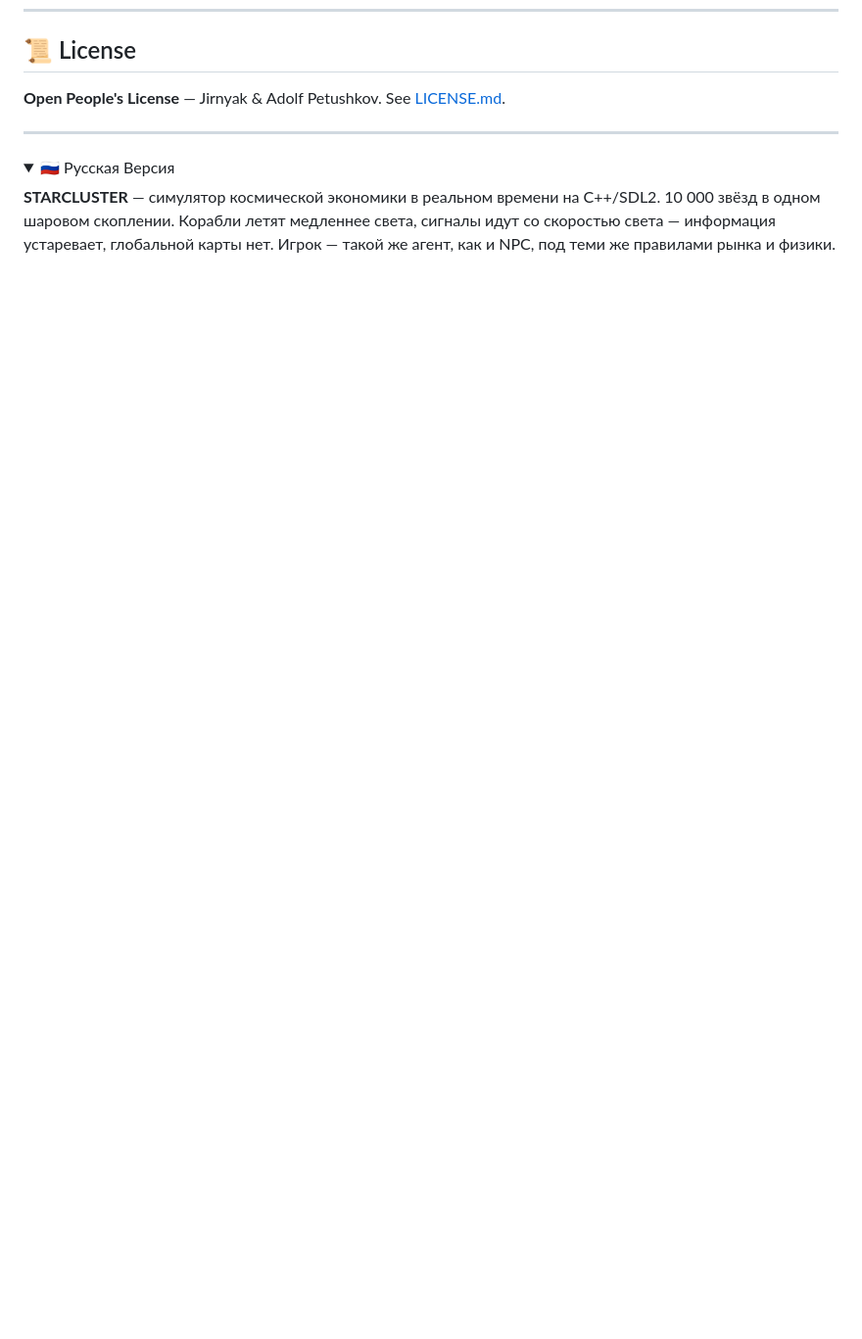
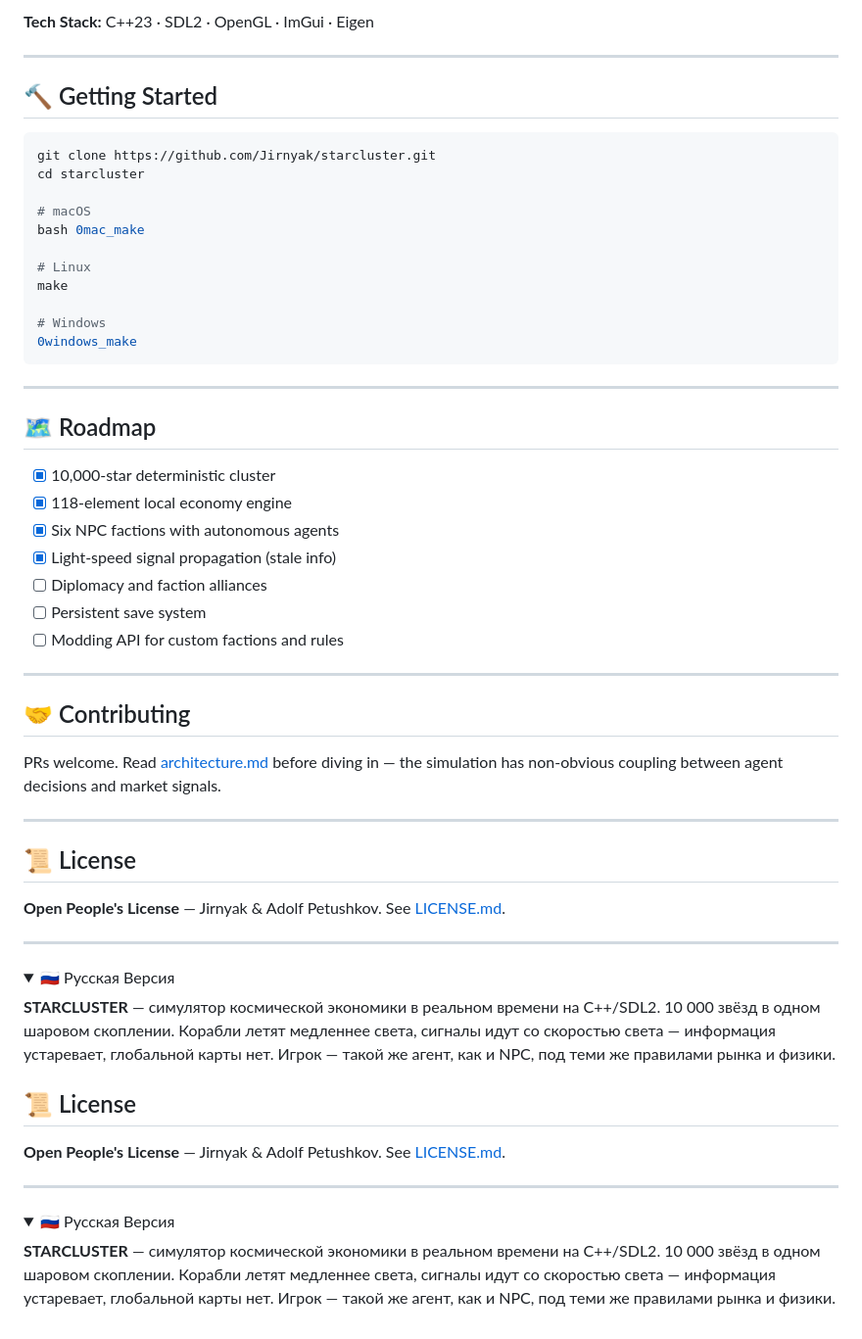
Before and after one commit to Jirnyak/starcluster, a Markdown page: README.md, the part around one of its changes. Shown at 98% size. GitHub-like rendering; folded sections open; blank space fills up the shorter version.

````diff
--- a/README.md
+++ b/README.md
@@ -192,3 +256,43 @@ PRs welcome. Read [architecture.md](architecture.md) before diving in — the si
+**Tech Stack:** C++23 · SDL2 · OpenGL · ImGui · Eigen
+
+---
+
+## 🔨 Getting Started
+
+```bash
+git clone https://github.com/Jirnyak/starcluster.git
+cd starcluster
+
+# macOS
+bash 0mac_make
+
+# Linux
+make
+
+# Windows
+0windows_make
+```
+
+---
+
+## 🗺️ Roadmap
+
+- [x] 10,000-star deterministic cluster
+- [x] 118-element local economy engine
+- [x] Six NPC factions with autonomous agents
+- [x] Light-speed signal propagation (stale info)
+- [ ] Diplomacy and faction alliances
+- [ ] Persistent save system
+- [ ] Modding API for custom factions and rules
+
+---
+
+## 🤝 Contributing
+
+PRs welcome. Read [architecture.md](architecture.md) before diving in — the simulation has non-obvious coupling between agent decisions and market signals.
+
+---
+
 ## 📜 License
 
 **Open People's License** — Jirnyak & Adolf Petushkov. See [LICENSE.md](LICENSE.md).
@@ -201,3 +305,17 @@ PRs welcome. Read [architecture.md](architecture.md) before diving in — the si
 **STARCLUSTER** — симулятор космической экономики в реальном времени на C++/SDL2. 10 000 звёзд в одном шаровом скоплении. Корабли летят медленнее света, сигналы идут со скоростью света — информация устаревает, глобальной карты нет. Игрок — такой же агент, как и NPC, под теми же правилами рынка и физики.
 
 </details>
+
+
+## 📜 License
+
+**Open People's License** — Jirnyak & Adolf Petushkov. See [LICENSE.md](LICENSE.md).
+
+---
+
+<details>
+<summary>🇷🇺 Русская Версия</summary>
+
+**STARCLUSTER** — симулятор космической экономики в реальном времени на C++/SDL2. 10 000 звёзд в одном шаровом скоплении. Корабли летят медленнее света, сигналы идут со скоростью света — информация устаревает, глобальной карты нет. Игрок — такой же агент, как и NPC, под теми же правилами рынка и физики.
+
+</details>
````
Also changed, not shown: other parts of README.md (+64 -0 lines).
